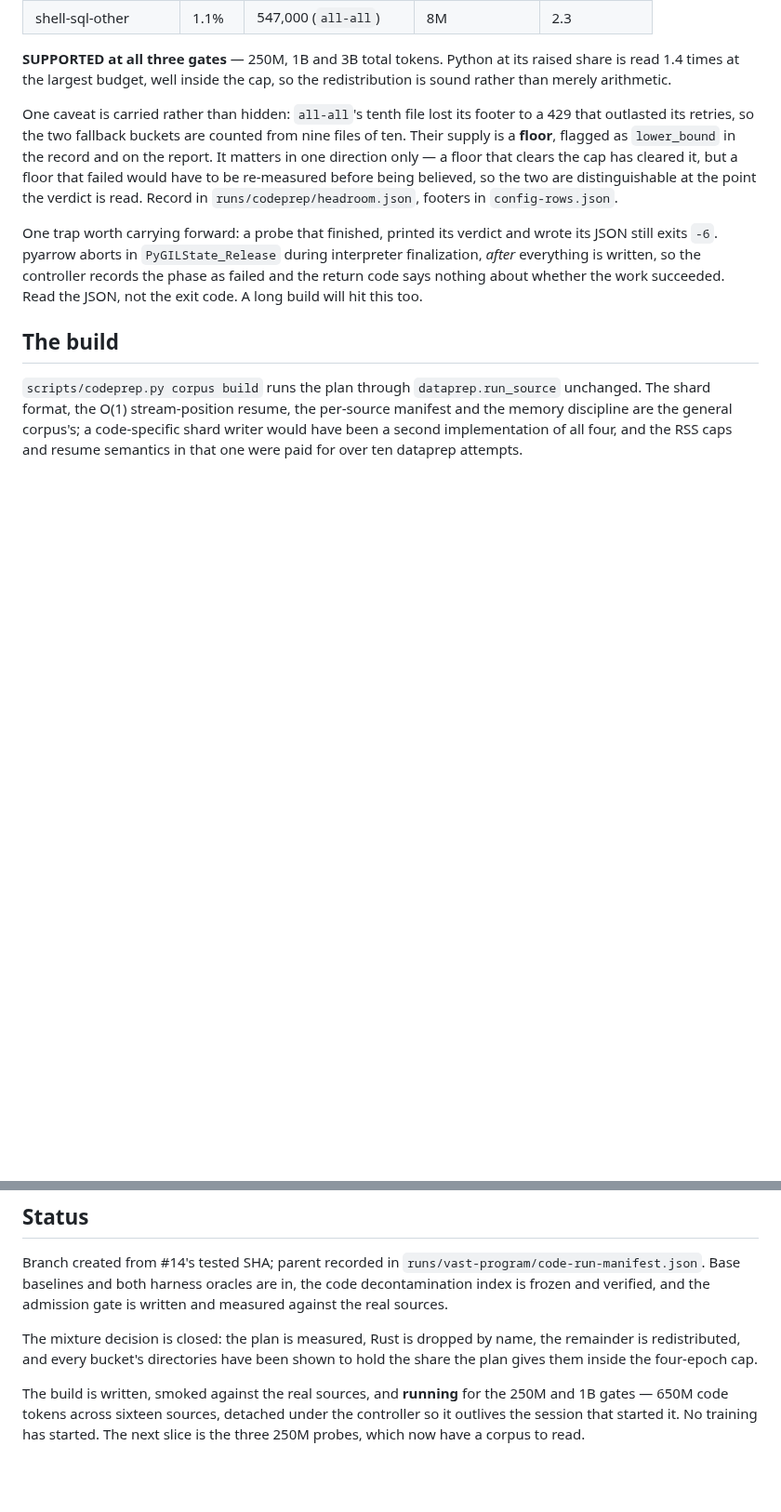
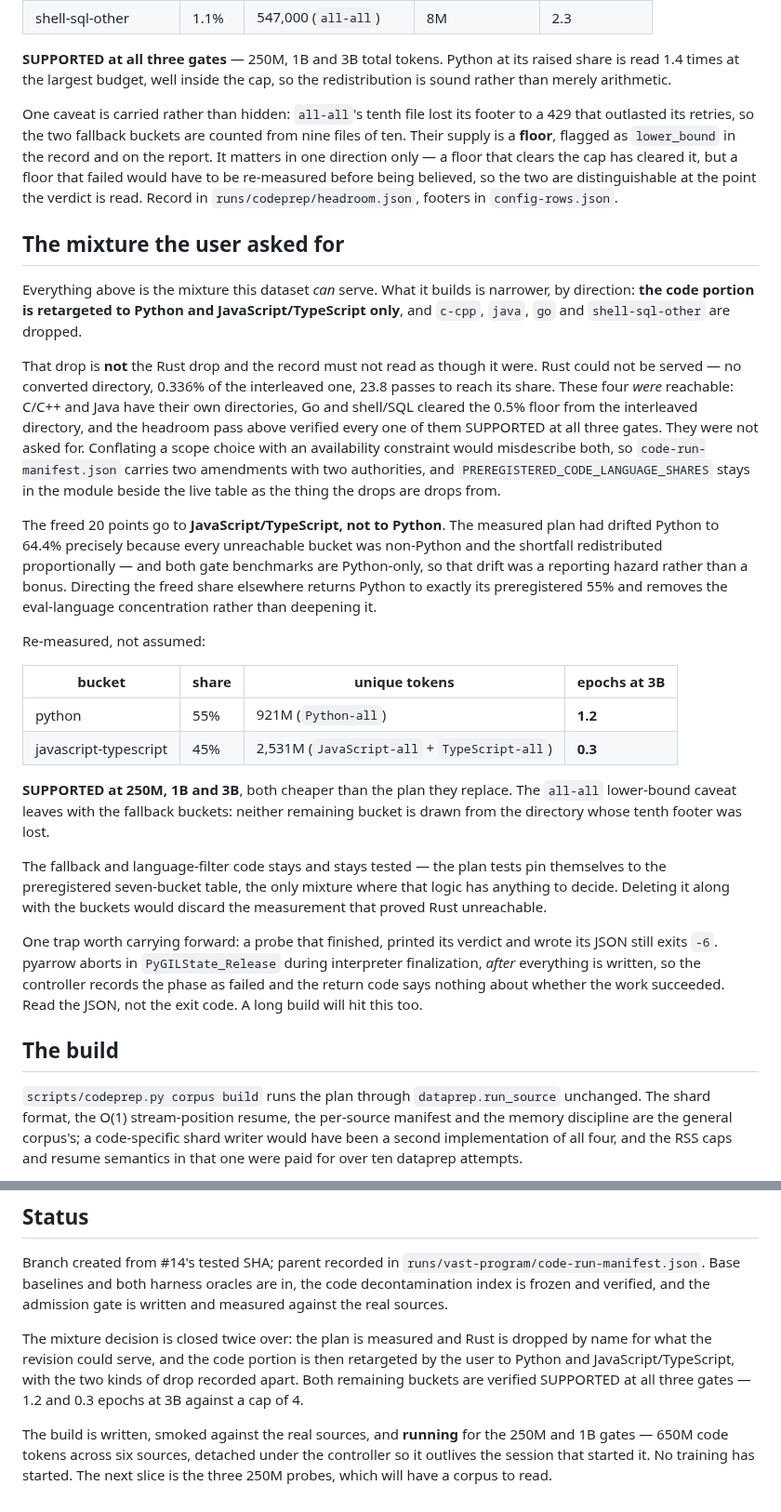
Before and after one commit to unseen1980/daedalus, a Markdown page: runs/vast-program/code-pr-body.md, 2 parts joined by grey strips. Shown at 93% size. GitHub-like rendering; blank space fills up the shorter version.

Commit message:
pr body: two drops of different kinds, and the mixture the build is actually streaming

```diff
--- a/runs/vast-program/code-pr-body.md
+++ b/runs/vast-program/code-pr-body.md
@@ -108,6 +110,25 @@ So `corpus headroom` asks phase 7's question with phase 8's evidence, reusing `s
 
 One caveat is carried rather than hidden: `all-all`'s tenth file lost its footer to a 429 that outlasted its retries, so the two fallback buckets are counted from nine files of ten. Their supply is a **floor**, flagged as `lower_bound` in the record and on the report. It matters in one direction only — a floor that clears the cap has cleared it, but a floor that failed would have to be re-measured before being believed, so the two are distinguishable at the point the verdict is read. Record in `runs/codeprep/headroom.json`, footers in `config-rows.json`.
 
+## The mixture the user asked for
+
+Everything above is the mixture this dataset *can* serve. What it builds is narrower, by direction: **the code portion is retargeted to Python and JavaScript/TypeScript only**, and `c-cpp`, `java`, `go` and `shell-sql-other` are dropped.
+
+That drop is **not** the Rust drop and the record must not read as though it were. Rust could not be served — no converted directory, 0.336% of the interleaved one, 23.8 passes to reach its share. These four *were* reachable: C/C++ and Java have their own directories, Go and shell/SQL cleared the 0.5% floor from the interleaved directory, and the headroom pass above verified every one of them SUPPORTED at all three gates. They were not asked for. Conflating a scope choice with an availability constraint would misdescribe both, so `code-run-manifest.json` carries two amendments with two authorities, and `PREREGISTERED_CODE_LANGUAGE_SHARES` stays in the module beside the live table as the thing the drops are drops from.
+
+The freed 20 points go to **JavaScript/TypeScript, not to Python**. The measured plan had drifted Python to 64.4% precisely because every unreachable bucket was non-Python and the shortfall redistributed proportionally — and both gate benchmarks are Python-only, so that drift was a reporting hazard rather than a bonus. Directing the freed share elsewhere returns Python to exactly its preregistered 55% and removes the eval-language concentration rather than deepening it.
+
+Re-measured, not assumed:
+
+| bucket | share | unique tokens | epochs at 3B |
+| --- | --- | --- | --- |
+| python | 55% | 921M (`Python-all`) | **1.2** |
+| javascript-typescript | 45% | 2,531M (`JavaScript-all` + `TypeScript-all`) | **0.3** |
+
+**SUPPORTED at 250M, 1B and 3B**, both cheaper than the plan they replace. The `all-all` lower-bound caveat leaves with the fallback buckets: neither remaining bucket is drawn from the directory whose tenth footer was lost.
+
+The fallback and language-filter code stays and stays tested — the plan tests pin themselves to the preregistered seven-bucket table, the only mixture where that logic has anything to decide. Deleting it along with the buckets would discard the measurement that proved Rust unreachable.
+
 One trap worth carrying forward: a probe that finished, printed its verdict and wrote its JSON still exits `-6`. pyarrow aborts in `PyGILState_Release` during interpreter finalization, *after* everything is written, so the controller records the phase as failed and the return code says nothing about whether the work succeeded. Read the JSON, not the exit code. A long build will hit this too.
 
 ## The build
@@ -151,6 +176,6 @@ Final acceptance: code BPB improves ≥5%, HumanEval+/MBPP+ pass@1 and syntax va
 
 Branch created from #14's tested SHA; parent recorded in `runs/vast-program/code-run-manifest.json`. Base baselines and both harness oracles are in, the code decontamination index is frozen and verified, and the admission gate is written and measured against the real sources.
 
-The mixture decision is closed: the plan is measured, Rust is dropped by name, the remainder is redistributed, and every bucket's directories have been shown to hold the share the plan gives them inside the four-epoch cap.
+The mixture decision is closed twice over: the plan is measured and Rust is dropped by name for what the revision could serve, and the code portion is then retargeted by the user to Python and JavaScript/TypeScript, with the two kinds of drop recorded apart. Both remaining buckets are verified SUPPORTED at all three gates — 1.2 and 0.3 epochs at 3B against a cap of 4.
 
-The build is written, smoked against the real sources, and **running** for the 250M and 1B gates — 650M code tokens across sixteen sources, detached under the controller so it outlives the session that started it. No training has started. The next slice is the three 250M probes, which now have a corpus to read.
+The build is written, smoked against the real sources, and **running** for the 250M and 1B gates — 650M code tokens across six sources, detached under the controller so it outlives the session that started it. No training has started. The next slice is the three 250M probes, which will have a corpus to read.
```
Also changed, not shown: other parts of runs/vast-program/code-pr-body.md (+10 -4 lines).
